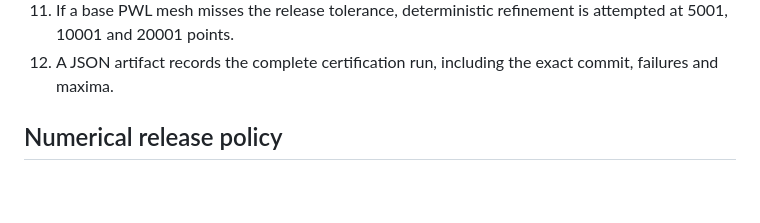
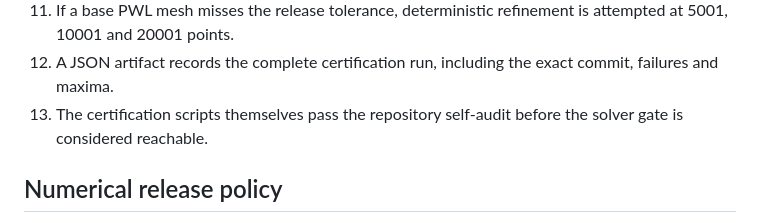
Before and after one commit to martinaburotespinoza/gurobi, a Markdown page: docs/R9_RELEASE_GATE.md, the part around the change. Drawn GitHub-style; blank space fills up the shorter version.

Commit message:
docs: make self-audit a release prerequisite

```diff
--- a/docs/R9_RELEASE_GATE.md
+++ b/docs/R9_RELEASE_GATE.md
@@ -18,6 +18,7 @@ A release certification is PASS only when all of the following hold:
 10. Gurobi's reported PWL objective is within the same release tolerance of the exact analytical objective at its returned decision.
 11. If a base PWL mesh misses the release tolerance, deterministic refinement is attempted at 5001, 10001 and 20001 points.
 12. A JSON artifact records the complete certification run, including the exact commit, failures and maxima.
+13. The certification scripts themselves pass the repository self-audit before the solver gate is considered reachable.
 
 ## Numerical release policy
 
```
